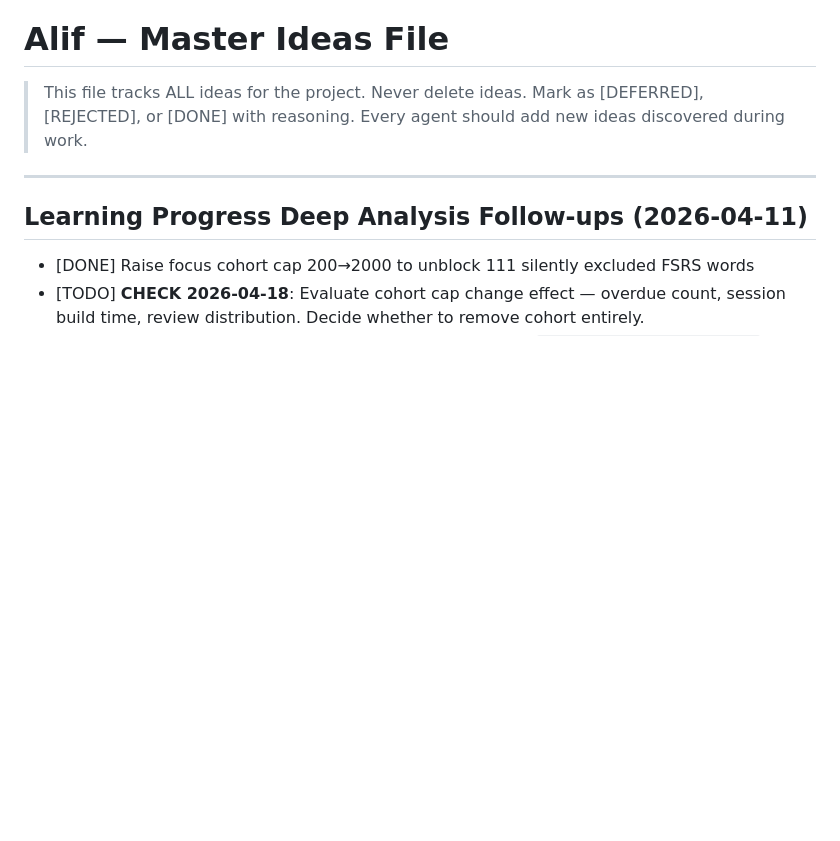
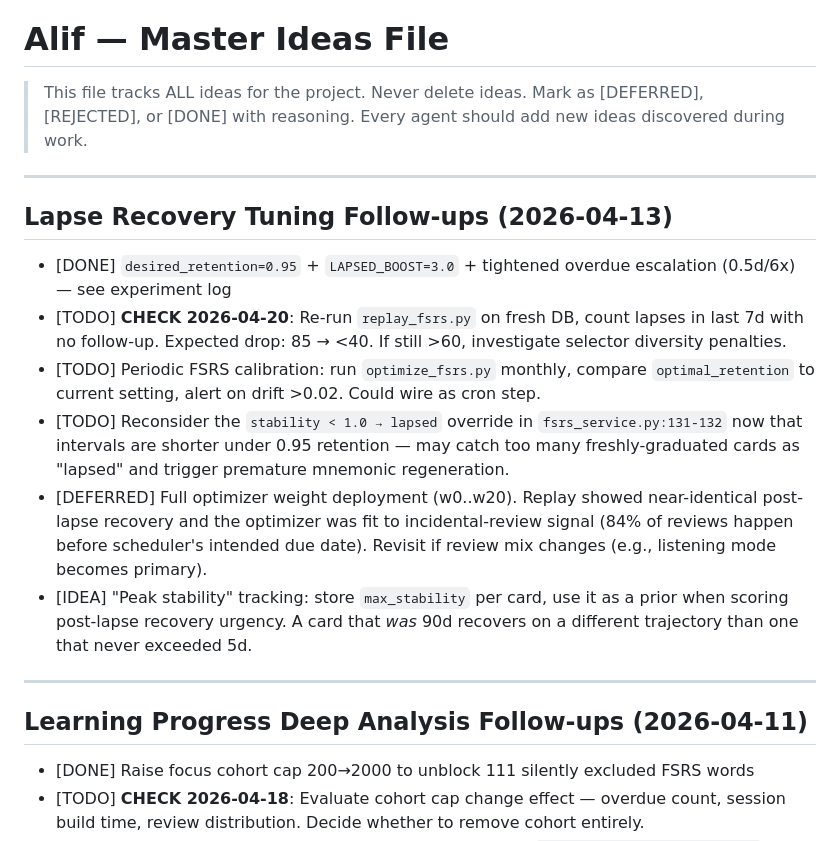
Before and after one commit to houshuang/alif, a Markdown page: IDEAS.md, the part around the change. Drawn GitHub-style; blank space fills up the shorter version.

Commit message:
docs: IDEAS.md — capture lapse-tuning follow-ups
- Check replay metrics in 1 week
- Periodic optimizer calibration
- Revisit stability<1d→lapsed override
- Peak stability tracking

Co-Authored-By: Claude Opus 4.6 (1M context) <noreply@anthropic.com>

```diff
--- a/IDEAS.md
+++ b/IDEAS.md
@@ -1,6 +1,16 @@
 # Alif — Master Ideas File
 
 > This file tracks ALL ideas for the project. Never delete ideas. Mark as [DEFERRED], [REJECTED], or [DONE] with reasoning. Every agent should add new ideas discovered during work.
+
+---
+
+## Lapse Recovery Tuning Follow-ups (2026-04-13)
+- [DONE] `desired_retention=0.95` + `LAPSED_BOOST=3.0` + tightened overdue escalation (0.5d/6x) — see experiment log
+- [TODO] **CHECK 2026-04-20**: Re-run `replay_fsrs.py` on fresh DB, count lapses in last 7d with no follow-up. Expected drop: 85 → <40. If still >60, investigate selector diversity penalties.
+- [TODO] Periodic FSRS calibration: run `optimize_fsrs.py` monthly, compare `optimal_retention` to current setting, alert on drift >0.02. Could wire as cron step.
+- [TODO] Reconsider the `stability < 1.0 → lapsed` override in `fsrs_service.py:131-132` now that intervals are shorter under 0.95 retention — may catch too many freshly-graduated cards as "lapsed" and trigger premature mnemonic regeneration.
+- [DEFERRED] Full optimizer weight deployment (w0..w20). Replay showed near-identical post-lapse recovery and the optimizer was fit to incidental-review signal (84% of reviews happen before scheduler's intended due date). Revisit if review mix changes (e.g., listening mode becomes primary).
+- [IDEA] "Peak stability" tracking: store `max_stability` per card, use it as a prior when scoring post-lapse recovery urgency. A card that *was* 90d recovers on a different trajectory than one that never exceeded 5d.
 
 ---
 
```
